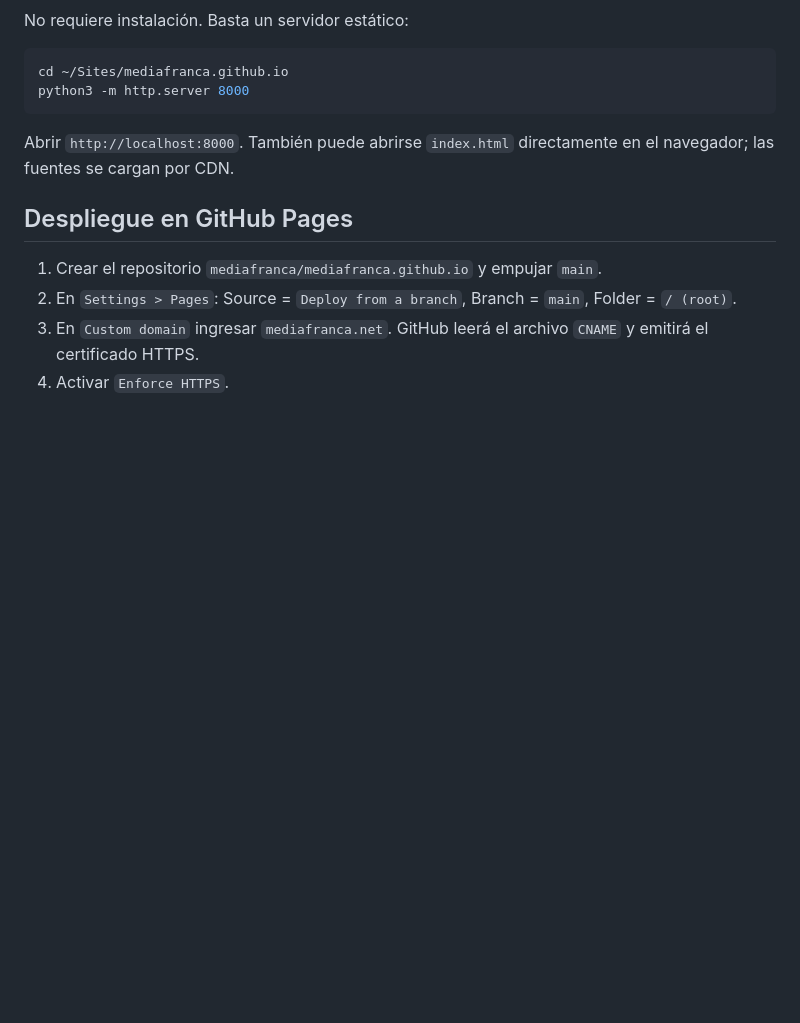
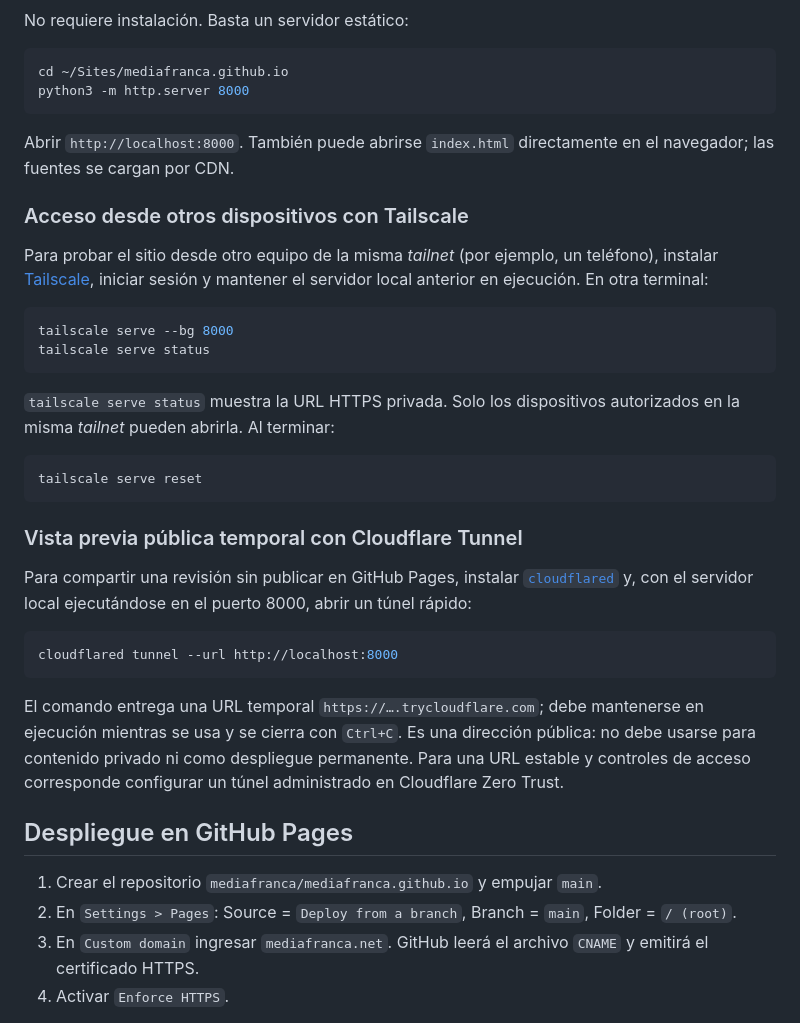
Before and after one commit to mediafranca/mediafranca.github.io, a Markdown page: README.md, the part around the change. Drawn GitHub-style; blank space fills up the shorter version.

Commit message:
documenta vistas previas con Tailscale y Cloudflare

````diff
--- a/README.md
+++ b/README.md
@@ -63,6 +63,40 @@ python3 -m http.server 8000
 
 Abrir `http://localhost:8000`. También puede abrirse `index.html` directamente en el navegador; las fuentes se cargan por CDN.
 
+### Acceso desde otros dispositivos con Tailscale
+
+Para probar el sitio desde otro equipo de la misma *tailnet* (por ejemplo, un
+teléfono), instalar [Tailscale](https://tailscale.com/download), iniciar sesión y
+mantener el servidor local anterior en ejecución. En otra terminal:
+
+```bash
+tailscale serve --bg 8000
+tailscale serve status
+```
+
+`tailscale serve status` muestra la URL HTTPS privada. Solo los dispositivos
+autorizados en la misma *tailnet* pueden abrirla. Al terminar:
+
+```bash
+tailscale serve reset
+```
+
+### Vista previa pública temporal con Cloudflare Tunnel
+
+Para compartir una revisión sin publicar en GitHub Pages, instalar
+[`cloudflared`](https://developers.cloudflare.com/cloudflare-one/connections/connect-networks/downloads/)
+y, con el servidor local ejecutándose en el puerto 8000, abrir un túnel rápido:
+
+```bash
+cloudflared tunnel --url http://localhost:8000
+```
+
+El comando entrega una URL temporal `https://….trycloudflare.com`; debe mantenerse
+en ejecución mientras se usa y se cierra con `Ctrl+C`. Es una dirección pública:
+no debe usarse para contenido privado ni como despliegue permanente. Para una
+URL estable y controles de acceso corresponde configurar un túnel administrado
+en Cloudflare Zero Trust.
+
 ## Despliegue en GitHub Pages
 
 1. Crear el repositorio `mediafranca/mediafranca.github.io` y empujar `main`.
````
